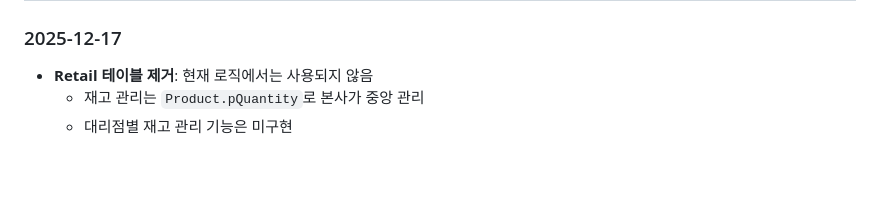
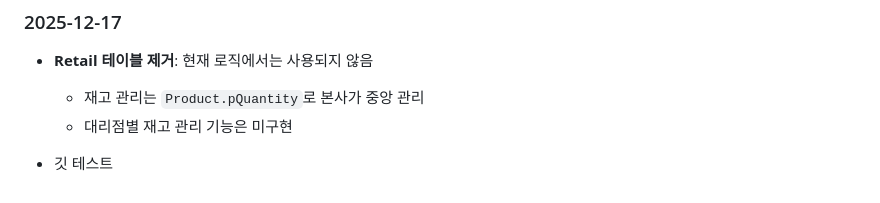
Before and after one commit to AI-MegaStudy/shoes_store_basic_app, a Markdown page: specs/DATABASE_GUIDE.md, the part around the change. Drawn GitHub-style; blank space fills up the shorter version.

Commit message:
깃 테스트 추가

```diff
--- a/specs/DATABASE_GUIDE.md
+++ b/specs/DATABASE_GUIDE.md
@@ -450,3 +450,5 @@ for (final purchase in purchases) {
 - **Retail 테이블 제거**: 현재 로직에서는 사용되지 않음
   - 재고 관리는 `Product.pQuantity`로 본사가 중앙 관리
   - 대리점별 재고 관리 기능은 미구현
+
+-  깃 테스트
```
